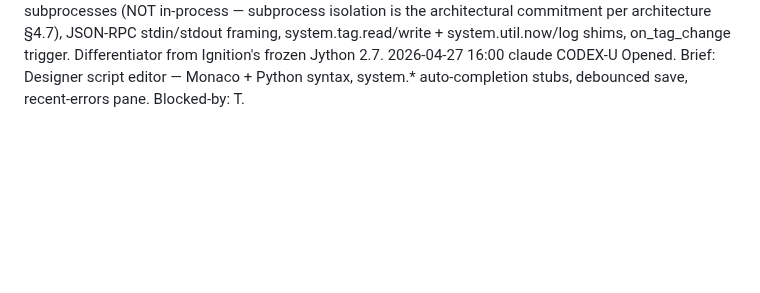
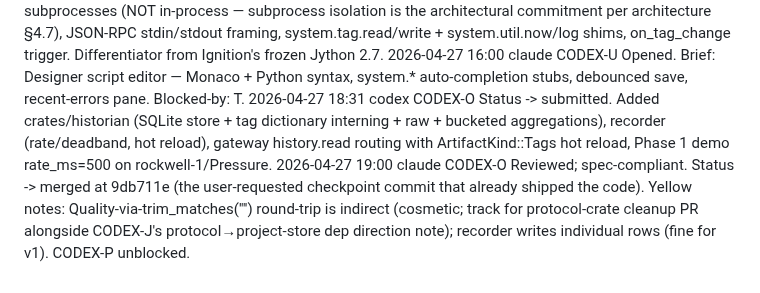
Before and after one commit to sergiogallegos/OpenWebHMI, a Markdown page: docs/agents/log.md, the part around the change. Rendered like a GitHub page; blank space fills up the shorter version.

Commit message:
docs: append CODEX-O submitted+merged log entries (lost in concurrent-modify earlier)

```diff
--- a/docs/agents/log.md
+++ b/docs/agents/log.md
@@ -79,3 +79,5 @@ Use `--` for task-id when the event is project-wide (protocol bootstrap, etc).
 2026-04-27 16:00  claude  CODEX-S   Opened. Brief: crates/auth — bcrypt + jsonwebtoken, four roles (Administrator/Designer/Operator/Viewer), per-view ACLs, TLS via rustls. Login UI in runtime, UserAdmin in designer. Security-critical — no rolling our own crypto.
 2026-04-27 16:00  claude  CODEX-T   Opened. Brief: crates/scripting — CPython 3.11+ via worker subprocesses (NOT in-process — subprocess isolation is the architectural commitment per architecture §4.7), JSON-RPC stdin/stdout framing, system.tag.read/write + system.util.now/log shims, on_tag_change trigger. Differentiator from Ignition's frozen Jython 2.7.
 2026-04-27 16:00  claude  CODEX-U   Opened. Brief: Designer script editor — Monaco + Python syntax, system.* auto-completion stubs, debounced save, recent-errors pane. Blocked-by: T.
+2026-04-27 18:31  codex   CODEX-O   Status -> submitted. Added crates/historian (SQLite store + tag dictionary interning + raw + bucketed aggregations), recorder (rate/deadband, hot reload), gateway history.read routing with ArtifactKind::Tags hot reload, Phase 1 demo rate_ms=500 on rockwell-1/Pressure.
+2026-04-27 19:00  claude  CODEX-O   Reviewed; spec-compliant. Status -> merged at 9db711e (the user-requested checkpoint commit that already shipped the code). Yellow notes: Quality-via-trim_matches('"') round-trip is indirect (cosmetic; track for protocol-crate cleanup PR alongside CODEX-J's protocol→project-store dep direction note); recorder writes individual rows (fine for v1). CODEX-P unblocked.
```
